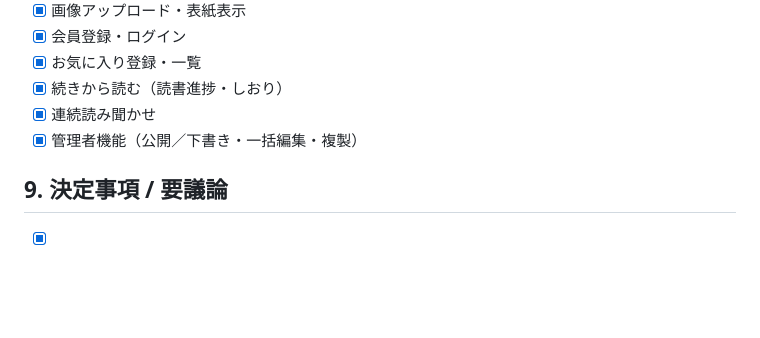
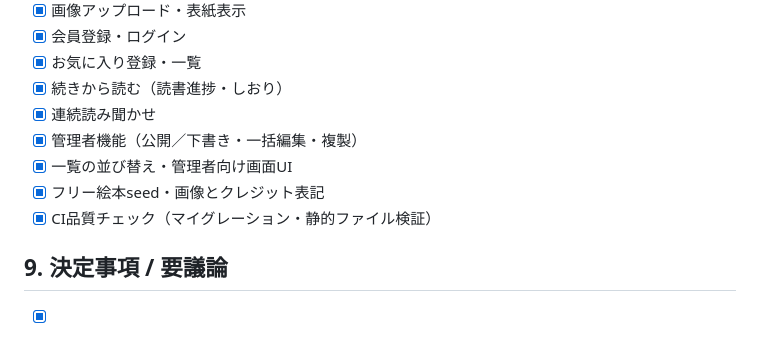
Before and after one commit to Takoyaki1000cazzo/David, a Markdown page: README.md, the part around the change. Drawn GitHub-style; blank space fills up the shorter version.

Commit message:
docs: add recent features to roadmap

```diff
--- a/README.md
+++ b/README.md
@@ -80,6 +80,9 @@ python manage.py runserver
 - [x] 続きから読む（読書進捗・しおり）
 - [x] 連続読み聞かせ
 - [x] 管理者機能（公開／下書き・一括編集・複製）
+- [x] 一覧の並び替え・管理者向け画面UI
+- [x] フリー絵本seed・画像とクレジット表記
+- [x] CI品質チェック（マイグレーション・静的ファイル検証）
 
 ## 9. 決定事項 / 要議論
 - [x] TTSは案Aで始めてよいか？ → 案A（Web Speech API）で確定
```
